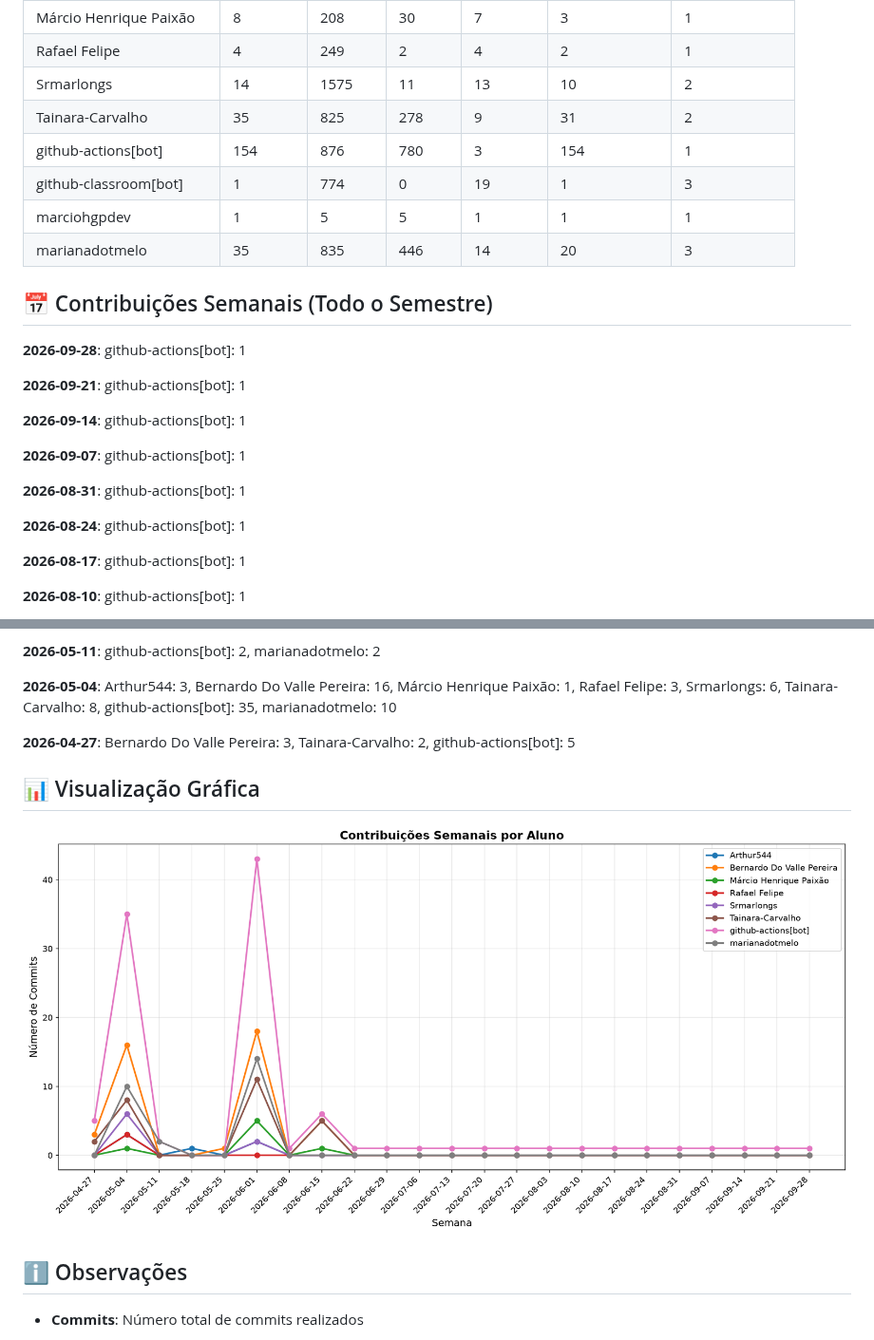
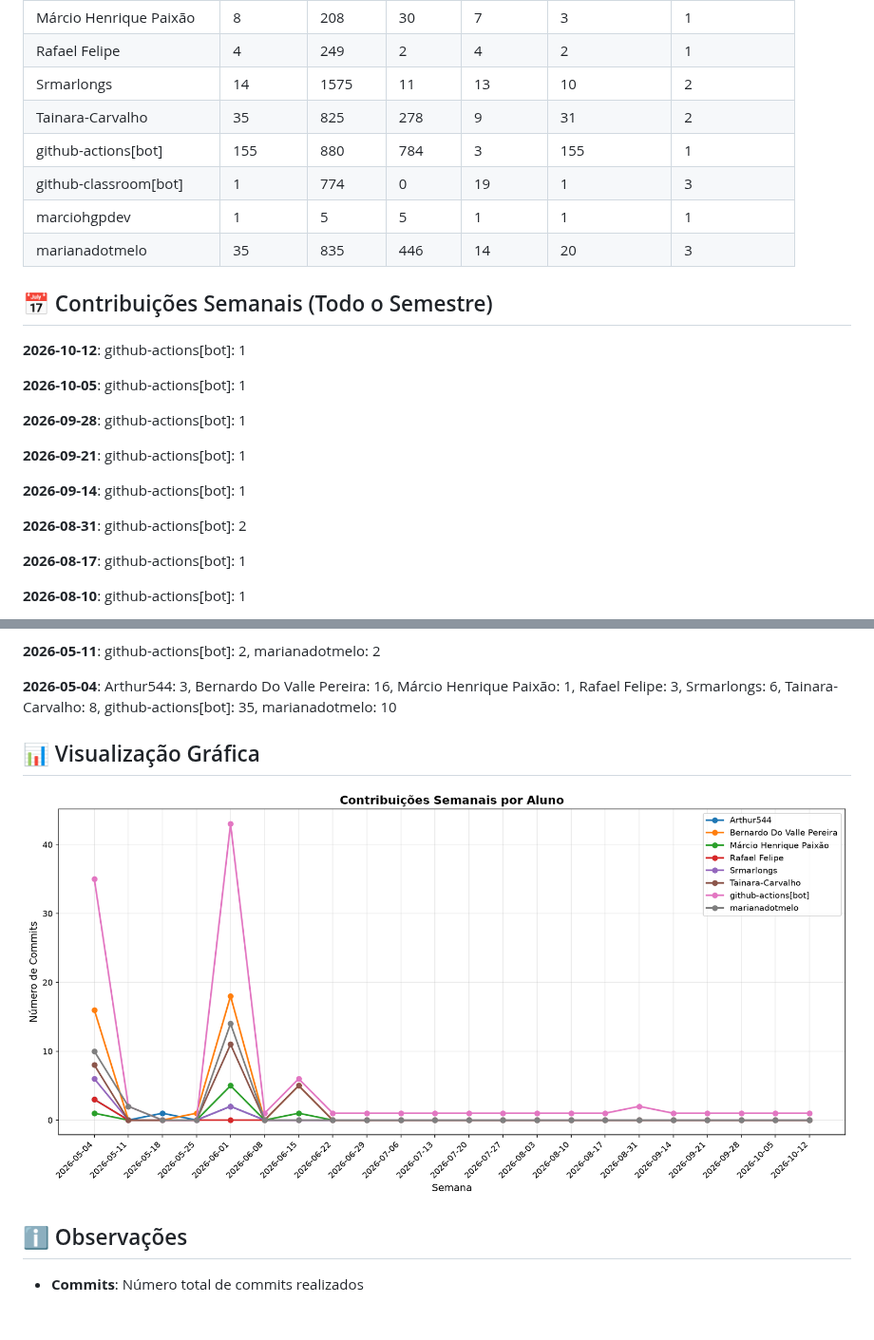
Before and after one commit to MarcioHGP/econexus-web-project, a Markdown page: documentos/CONTRIBUTION_REPORT.md, 2 parts joined by grey strips. Shown at 95% size. Rendered like a GitHub page; pictures changed too: documentos/img/contribution-weekly.png; blank space fills up the shorter version.

Commit message:
📊 Atualizar relatório de contribuições [skip ci]

```diff
--- a/documentos/CONTRIBUTION_REPORT.md
+++ b/documentos/CONTRIBUTION_REPORT.md
@@ -14,7 +14,7 @@
 | Rafael Felipe             |         4 |       249 |         2 |          4 |              2 |               1 |
 | Srmarlongs                |        14 |      1575 |        11 |         13 |             10 |               2 |
 | Tainara-Carvalho          |        35 |       825 |       278 |          9 |             31 |               2 |
-| github-actions[bot]       |       154 |       876 |       780 |          3 |            154 |               1 |
+| github-actions[bot]       |       155 |       880 |       784 |          3 |            155 |               1 |
 | github-classroom[bot]     |         1 |       774 |         0 |         19 |              1 |               3 |
 | marciohgpdev              |         1 |         5 |         5 |          1 |              1 |               1 |
 | marianadotmelo            |        35 |       835 |       446 |         14 |             20 |               3 |
@@ -22,17 +22,17 @@
 
 ## 📅 Contribuições Semanais (Todo o Semestre)
 
+**2026-10-12**: github-actions[bot]: 1
+
+**2026-10-05**: github-actions[bot]: 1
+
 **2026-09-28**: github-actions[bot]: 1
 
 **2026-09-21**: github-actions[bot]: 1
 
 **2026-09-14**: github-actions[bot]: 1
 
-**2026-09-07**: github-actions[bot]: 1
-
-**2026-08-31**: github-actions[bot]: 1
-
-**2026-08-24**: github-actions[bot]: 1
+**2026-08-31**: github-actions[bot]: 2
 
 **2026-08-17**: github-actions[bot]: 1
 
@@ -66,8 +66,6 @@
 
 **2026-05-04**: Arthur544: 3, Bernardo Do Valle Pereira: 16, Márcio Henrique Paixão: 1, Rafael Felipe: 3, Srmarlongs: 6, Tainara-Carvalho: 8, github-actions[bot]: 35, marianadotmelo: 10
 
-**2026-04-27**: Bernardo Do Valle Pereira: 3, Tainara-Carvalho: 2, github-actions[bot]: 5
-
 
 
 ## 📊 Visualização Gráfica
```
Also changed, not shown: other parts of documentos/CONTRIBUTION_REPORT.md (+1 -1 lines), documentos/img/contribution-total.png.
